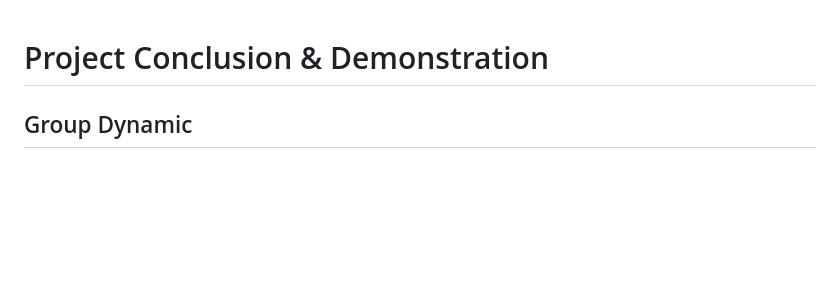
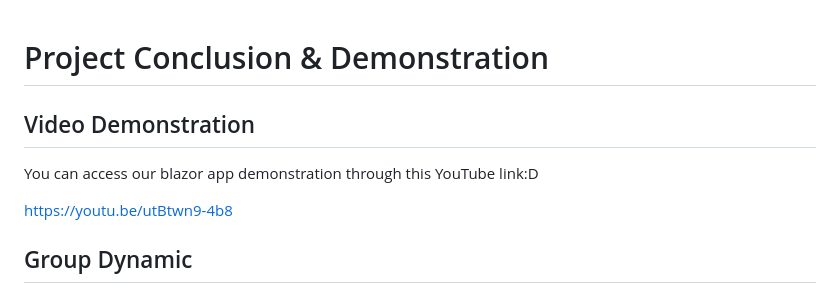
Before and after one commit to arttuulips/DND-Final-Project, a Markdown page: Group Conclussion & Demonstations.md, the part around the change. Rendered like a GitHub page; blank space fills up the shorter version.

```diff
--- a/Group Conclussion & Demonstations.md
+++ b/Group Conclussion & Demonstations.md
@@ -1,4 +1,10 @@
 # Project Conclusion & Demonstration
+
+## Video Demonstration
+You can access our blazor app demonstration through this YouTube link:D
+
+https://youtu.be/utBtwn9-4b8
+
 ## Group Dynamic
 The project was initially undertaken by a group of five members. However, during the development process, differences in communication styles and work approaches led to challenges within the group. As a result, the group decided to split, leaving four members to continue working on the project.
 Adding to these difficulties, a significant portion of the code was inadvertently removed from the main repository and could no longer be accessed. This setback forced us to restart the project almost entirely from scratch, which was highly stressful given the already tight timeline.
```
